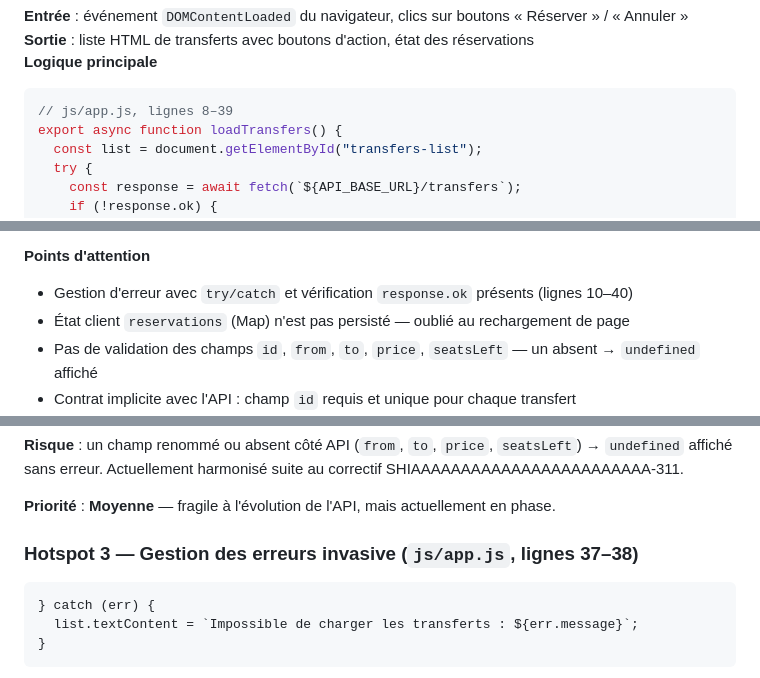
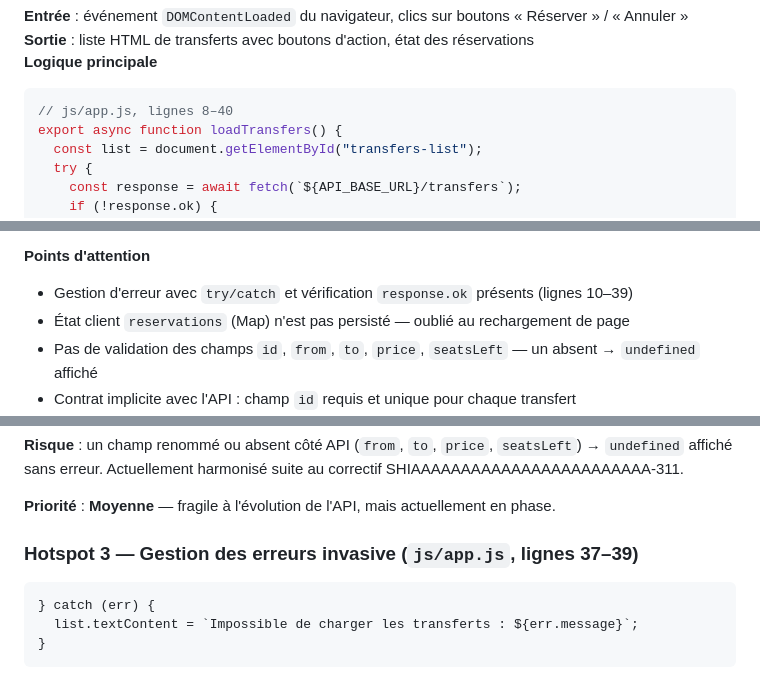
Before and after one commit to arthurfromtahiti/shift-pilot-resa-web, a Markdown page: .onboarding/documents/CARTOGRAPHIE_CODE.md, 3 parts joined by grey strips. Rendered like a GitHub page.

````diff
--- a/.onboarding/documents/CARTOGRAPHIE_CODE.md
+++ b/.onboarding/documents/CARTOGRAPHIE_CODE.md
@@ -32,7 +32,7 @@ shift-pilot-resa-web/
 **Sortie** : liste HTML de transferts avec boutons d'action, état des réservations
 **Logique principale**
 ```javascript
-// js/app.js, lignes 8–39
+// js/app.js, lignes 8–40
 export async function loadTransfers() {
   const list = document.getElementById("transfers-list");
   try {
@@ -73,7 +73,7 @@ export async function loadTransfers() {
 - `cancelReservation(transferId, reservationId)` (lignes 61–76) : DELETE vers `/transfers/{transferId}/reservations/{reservationId}`, supprime de `reservations`, rafraîchit la liste
 
 **Points d'attention**
-- Gestion d'erreur avec `try/catch` et vérification `response.ok` présents (lignes 10–40)
+- Gestion d'erreur avec `try/catch` et vérification `response.ok` présents (lignes 10–39)
 - État client `reservations` (Map) n'est pas persisté — oublié au rechargement de page
 - Pas de validation des champs `id`, `from`, `to`, `price`, `seatsLeft` — un absent → `undefined` affiché
 - Contrat implicite avec l'API : champ `id` requis et unique pour chaque transfert
@@ -236,7 +236,7 @@ item.textContent = `${t.from} → ${t.to} — ${t.price} XPF (${t.seatsLeft} pla
 
 **Priorité** : **Moyenne** — fragile à l'évolution de l'API, mais actuellement en phase.
 
-### Hotspot 3 — Gestion des erreurs invasive (`js/app.js`, lignes 37–38)
+### Hotspot 3 — Gestion des erreurs invasive (`js/app.js`, lignes 37–39)
 
 ```javascript
 } catch (err) {
````
Also changed, not shown: .onboarding/domaines/CARTE_DES_DOMAINES.md (+1 -1 lines), .onboarding/workflows/WORKFLOW_AFFICHAGE_TRANSFERTS.md (+2 -2 lines).
